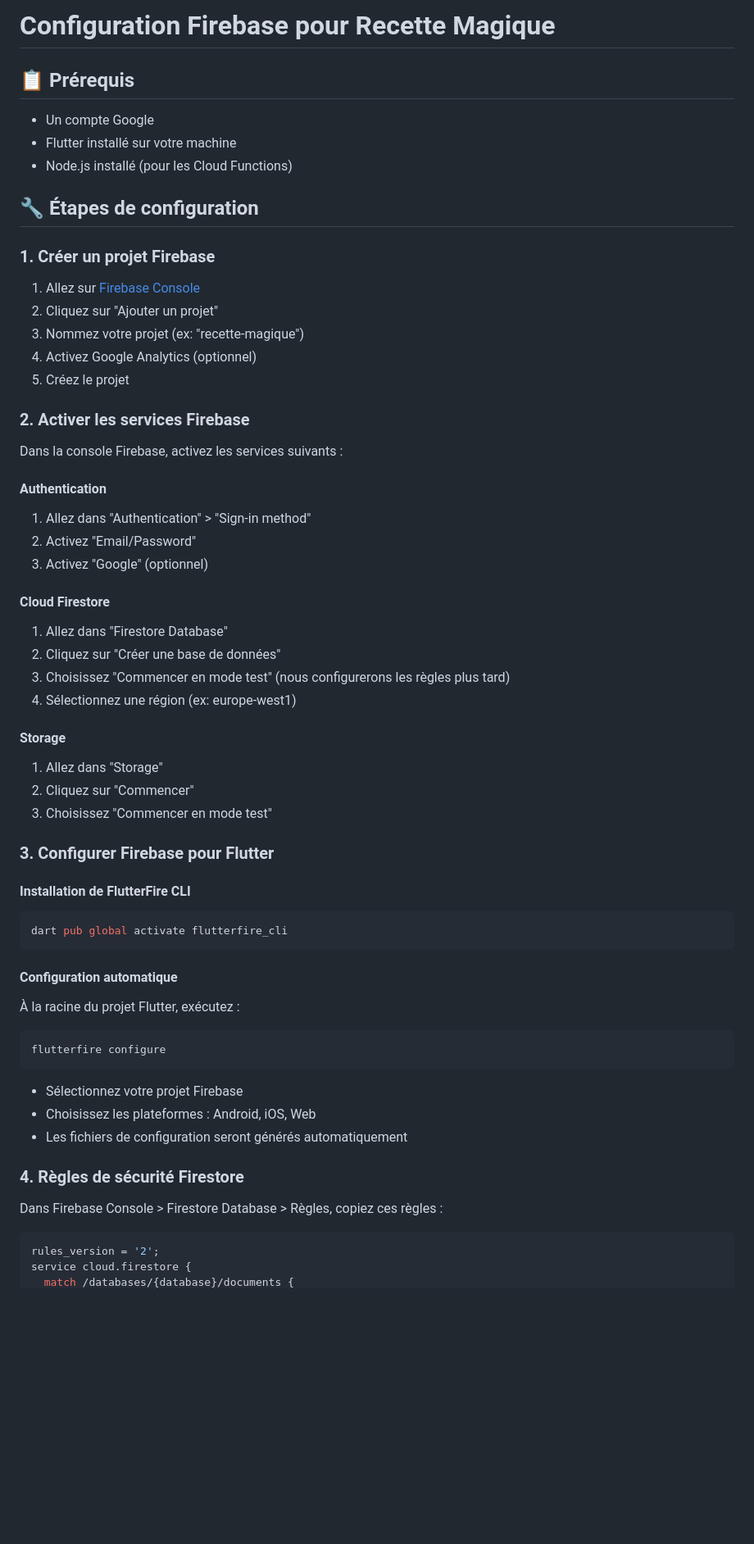
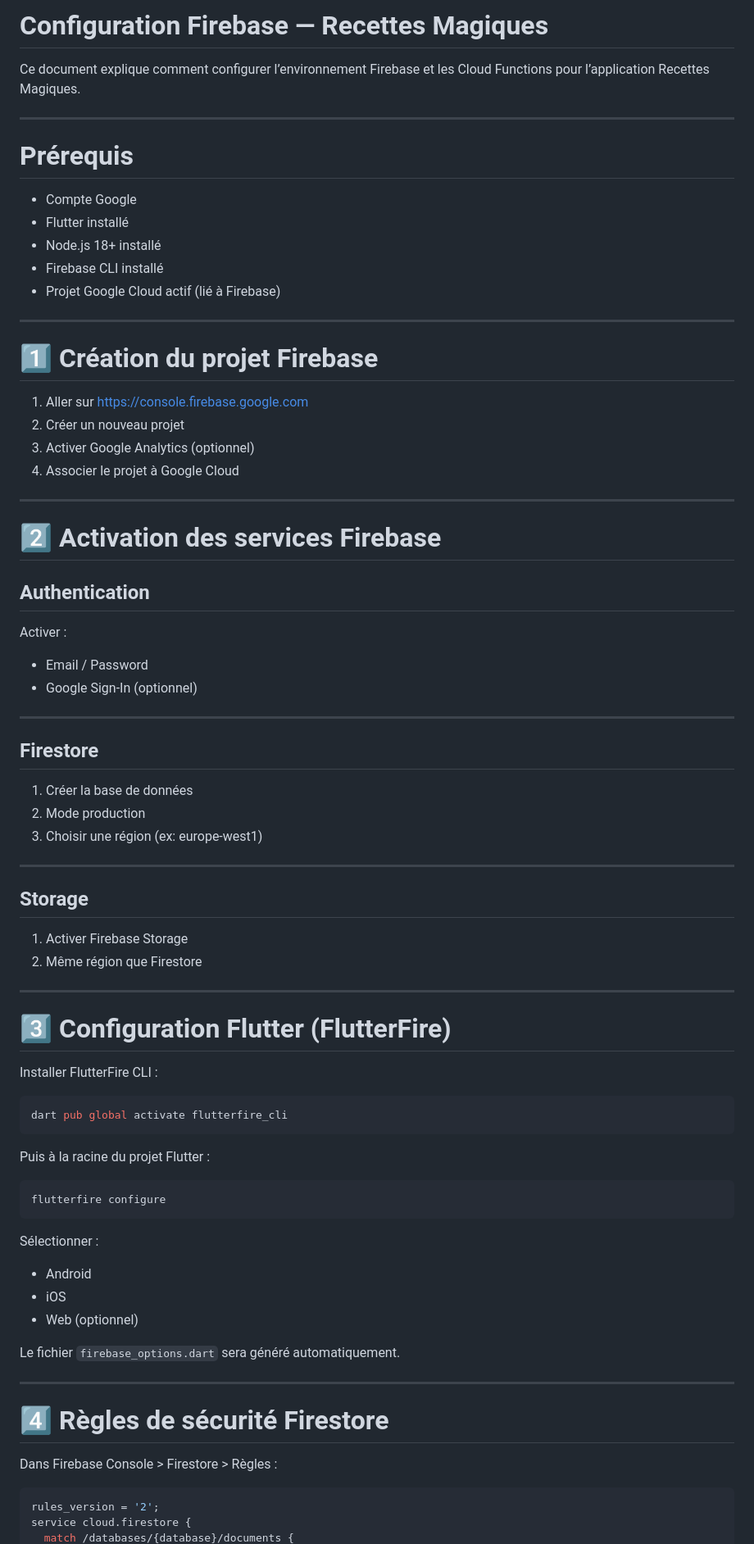
Before and after one commit to Mehdi-Mouilbeau/recettes_magiques, a Markdown page: FIREBASE_SETUP.md, the part around one of its changes. Shown at 82% size. Rendered like a GitHub page; blank space fills up the shorter version.

````diff
--- a/FIREBASE_SETUP.md
+++ b/FIREBASE_SETUP.md
@@ -1,64 +1,79 @@
-# Configuration Firebase pour Recette Magique
+# Configuration Firebase — Recettes Magiques
 
-## 📋 Prérequis
+Ce document explique comment configurer l’environnement Firebase et les Cloud Functions pour l’application Recettes Magiques.
 
-- Un compte Google
-- Flutter installé sur votre machine
-- Node.js installé (pour les Cloud Functions)
+---
 
-## 🔧 Étapes de configuration
+# Prérequis
 
-### 1. Créer un projet Firebase
+- Compte Google
+- Flutter installé
+- Node.js 18+ installé
+- Firebase CLI installé
+- Projet Google Cloud actif (lié à Firebase)
 
-1. Allez sur [Firebase Console](https://console.firebase.google.com/)
-2. Cliquez sur "Ajouter un projet"
-3. Nommez votre projet (ex: "recette-magique")
-4. Activez Google Analytics (optionnel)
-5. Créez le projet
+---
 
-### 2. Activer les services Firebase
+# 1️⃣ Création du projet Firebase
 
-Dans la console Firebase, activez les services suivants :
+1. Aller sur https://console.firebase.google.com
+2. Créer un nouveau projet
+3. Activer Google Analytics (optionnel)
+4. Associer le projet à Google Cloud
 
-#### Authentication
-1. Allez dans "Authentication" > "Sign-in method"
-2. Activez "Email/Password"
-3. Activez "Google" (optionnel)
+---
 
-#### Cloud Firestore
-1. Allez dans "Firestore Database"
-2. Cliquez sur "Créer une base de données"
-3. Choisissez "Commencer en mode test" (nous configurerons les règles plus tard)
-4. Sélectionnez une région (ex: europe-west1)
+# 2️⃣ Activation des services Firebase
 
-#### Storage
-1. Allez dans "Storage"
-2. Cliquez sur "Commencer"
-3. Choisissez "Commencer en mode test"
+## Authentication
 
-### 3. Configurer Firebase pour Flutter
+Activer :
+- Email / Password
+- Google Sign-In (optionnel)
 
-#### Installation de FlutterFire CLI
+---
+
+## Firestore
+
+1. Créer la base de données
+2. Mode production
+3. Choisir une région (ex: europe-west1)
+
+---
+
+## Storage
+
+1. Activer Firebase Storage
+2. Même région que Firestore
+
+---
+
+# 3️⃣ Configuration Flutter (FlutterFire)
+
+Installer FlutterFire CLI :
 
 ```bash
 dart pub global activate flutterfire_cli
 ```
 
-#### Configuration automatique
-
-À la racine du projet Flutter, exécutez :
+Puis à la racine du projet Flutter :
 
 ```bash
 flutterfire configure
 ```
 
-- Sélectionnez votre projet Firebase
-- Choisissez les plateformes : Android, iOS, Web
-- Les fichiers de configuration seront générés automatiquement
+Sélectionner :
+- Android
+- iOS
+- Web (optionnel)
 
-### 4. Règles de sécurité Firestore
+Le fichier `firebase_options.dart` sera généré automatiquement.
 
-Dans Firebase Console > Firestore Database > Règles, copiez ces règles :
+---
+
+# 4️⃣ Règles de sécurité Firestore
+
+Dans Firebase Console > Firestore > Règles :
 
 ```javascript
 rules_version = '2';
````
Also changed, not shown: other parts of FIREBASE_SETUP.md (+76 -144 lines), architecture.md (+261 -161 lines).
